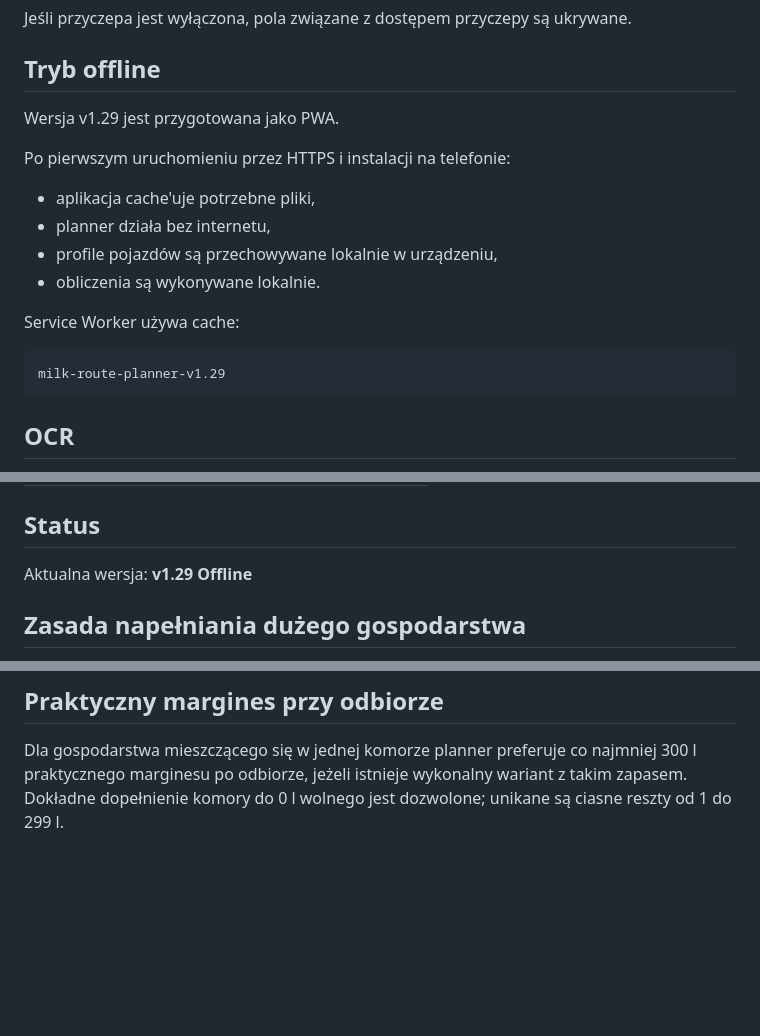
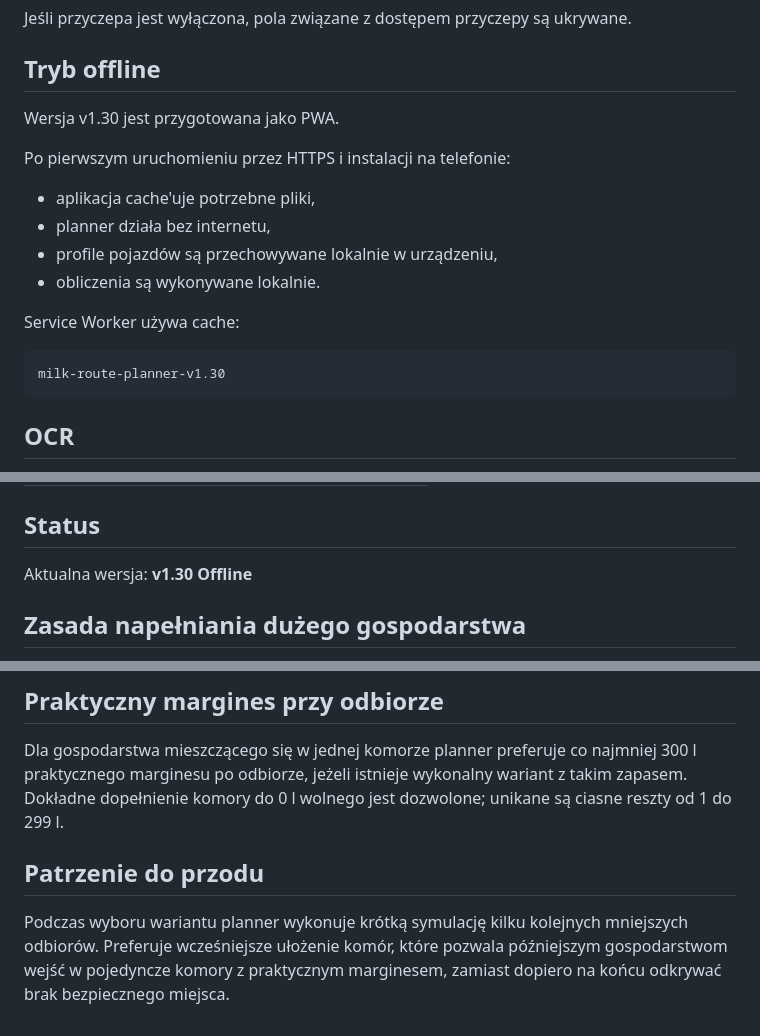
Before and after one commit to mateuszkraszewski10-debug/milk-route-planner, a Markdown page: README.md, 3 parts joined by grey strips. Rendered like a GitHub page; blank space fills up the shorter version.

Commit message:
docs: describe future pickup simulation

````diff
--- a/README.md
+++ b/README.md
@@ -361,7 +361,7 @@ Jeśli przyczepa jest wyłączona, pola związane z dostępem przyczepy są ukry
 
 ## Tryb offline
 
-Wersja v1.29 jest przygotowana jako PWA.
+Wersja v1.30 jest przygotowana jako PWA.
 
 Po pierwszym uruchomieniu przez HTTPS i instalacji na telefonie:
 - aplikacja cache'uje potrzebne pliki,
@@ -372,7 +372,7 @@ Po pierwszym uruchomieniu przez HTTPS i instalacji na telefonie:
 Service Worker używa cache:
 
 ```
-milk-route-planner-v1.29
+milk-route-planner-v1.30
 ```
 
 ## OCR
@@ -430,7 +430,7 @@ Przed i podczas kursu należy nadal kontrolować:
 
 ## Status
 
-Aktualna wersja: **v1.29 Offline**
+Aktualna wersja: **v1.30 Offline**
 
 
 ## Zasada napełniania dużego gospodarstwa
@@ -441,3 +441,8 @@ Przy dużym gospodarstwie każda komora wybrana przed ostatnią musi zostać dop
 ## Praktyczny margines przy odbiorze
 
 Dla gospodarstwa mieszczącego się w jednej komorze planner preferuje co najmniej 300 l praktycznego marginesu po odbiorze, jeżeli istnieje wykonalny wariant z takim zapasem. Dokładne dopełnienie komory do 0 l wolnego jest dozwolone; unikane są ciasne reszty od 1 do 299 l.
+
+
+## Patrzenie do przodu
+
+Podczas wyboru wariantu planner wykonuje krótką symulację kilku kolejnych mniejszych odbiorów. Preferuje wcześniejsze ułożenie komór, które pozwala późniejszym gospodarstwom wejść w pojedyncze komory z praktycznym marginesem, zamiast dopiero na końcu odkrywać brak bezpiecznego miejsca.
````
